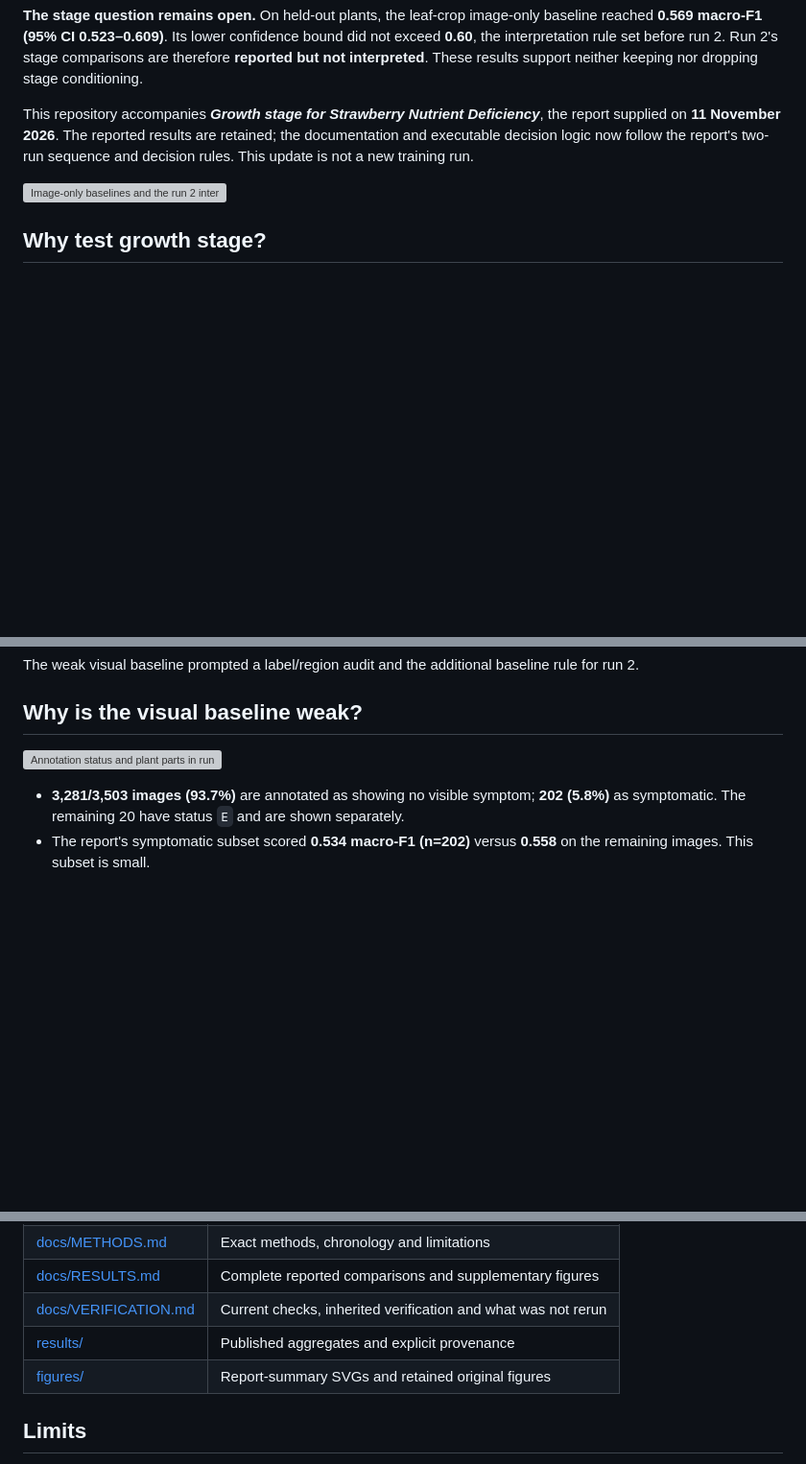
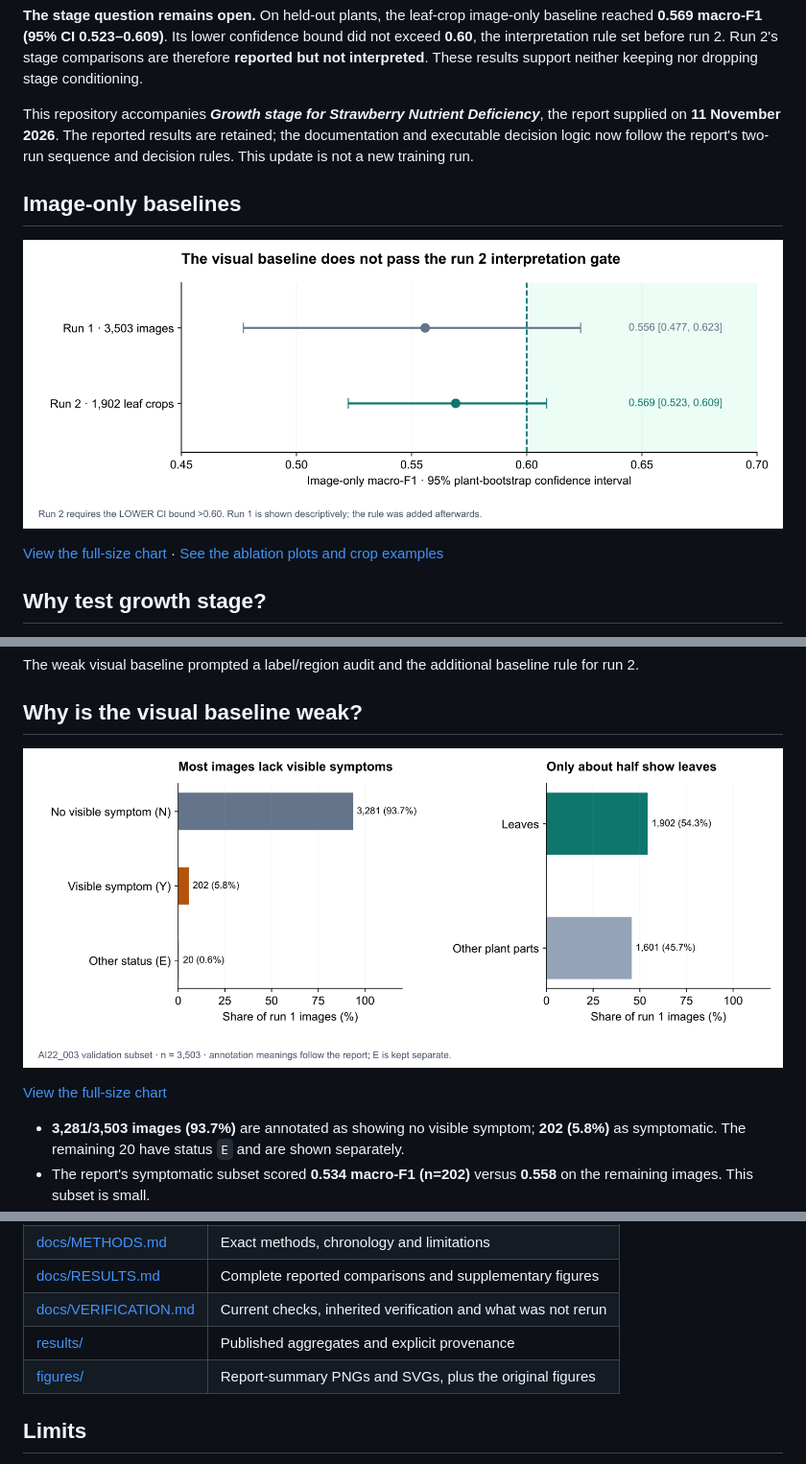
Before and after one commit to isabelhendrick-sudo/growth_stage_ablationtest, a Markdown page: README.md, 3 parts joined by grey strips. Shown at 96% size. GitHub-like rendering; pictures changed too: figures/annotation_audit.png (added), figures/baseline_gate.png (added); blank space fills up the shorter version; grey boxes are pictures that could not be loaded.

Commit message:
Display study figures inline in the README

```diff
--- a/README.md
+++ b/README.md
@@ -6,7 +6,11 @@ Does knowing a strawberry plant's growth stage help distinguish **tip burn (잎
 
 This repository accompanies **_Growth stage for Strawberry Nutrient Deficiency_**, the report supplied on **11 November 2026**. The reported results are retained; the documentation and executable decision logic now follow the report's two-run sequence and decision rules. This update is not a new training run.
 
-![Image-only baselines and the run 2 interpretation threshold](figures/baseline_gate.svg)
+## Image-only baselines
+
+[![Image-only macro-F1 with 95% confidence intervals for whole images and leaf crops, alongside the 0.60 run 2 threshold](figures/baseline_gate.png)](figures/baseline_gate.svg)
+
+[View the full-size chart](figures/baseline_gate.svg) · [See the ablation plots and crop examples](docs/RESULTS.md#retained-supplementary-figures)
 
 ## Why test growth stage?
 
@@ -93,7 +97,9 @@ The weak visual baseline prompted a label/region audit and the additional baseli
 
 ## Why is the visual baseline weak?
 
-![Annotation status and plant parts in run 1](figures/annotation_audit.svg)
+[![Annotation audit of 3,503 images. 93.7% were marked as showing no visible symptom and 54.3% show leaves.](figures/annotation_audit.png)](figures/annotation_audit.svg)
+
+[View the full-size chart](figures/annotation_audit.svg)
 
 - **3,281/3,503 images (93.7%)** are annotated as showing no visible symptom; **202 (5.8%)** as symptomatic. The remaining 20 have status `E` and are shown separately.
 - The report's symptomatic subset scored **0.534 macro-F1 (n=202)** versus **0.558** on the remaining images. This subset is small.
@@ -186,7 +192,7 @@ python -m unittest discover -s tests -v
 | [docs/RESULTS.md](docs/RESULTS.md) | Complete reported comparisons and supplementary figures |
 | [docs/VERIFICATION.md](docs/VERIFICATION.md) | Current checks, inherited verification and what was not rerun |
 | [results/](results/) | Published aggregates and explicit provenance |
-| [figures/](figures/) | Report-summary SVGs and retained original figures |
+| [figures/](figures/) | Report-summary PNGs and SVGs, plus the original figures |
 
 ## Limits
 
```
Also changed, not shown: 1 other file.
